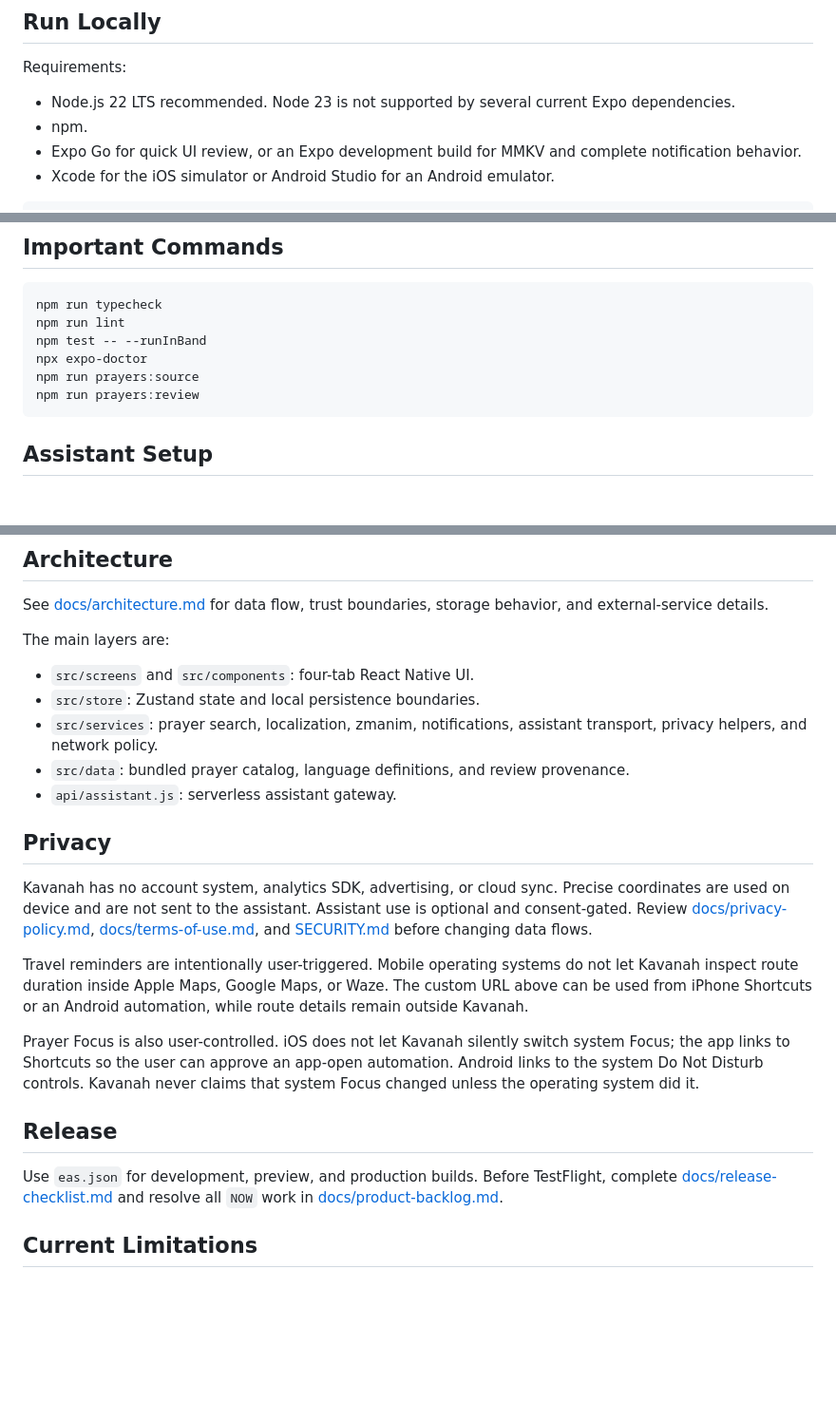
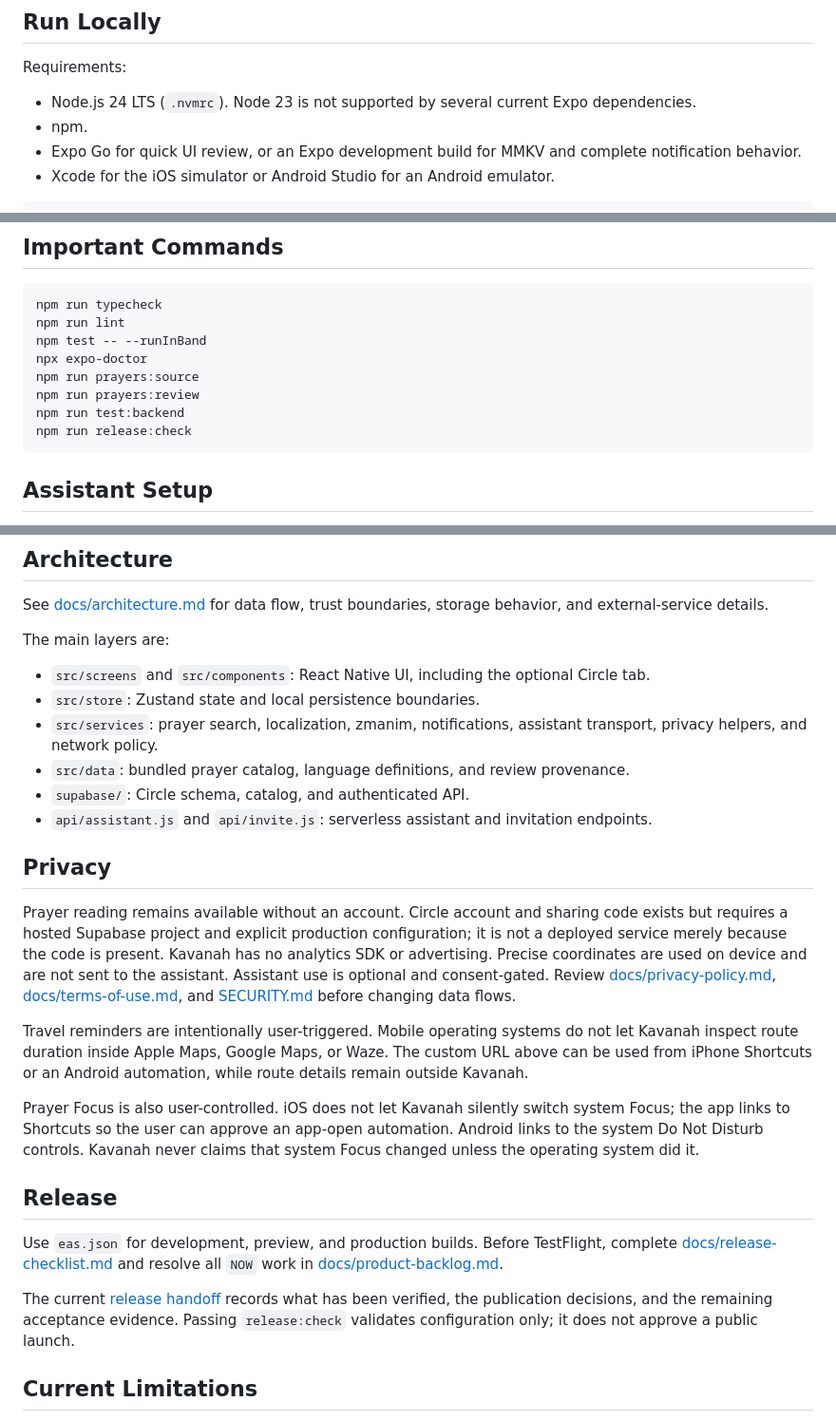
Before and after one commit to LeeoniIsrael/kavanah, a Markdown page: README.md, 3 parts joined by grey strips. Shown at 95% size. Drawn GitHub-style; blank space fills up the shorter version.

Commit message:
Document current release blockers and architecture

````diff
--- a/README.md
+++ b/README.md
@@ -32,7 +32,7 @@ Do not change an entry to `approved` or promote generated candidates into runtim
 
 Requirements:
 
-- Node.js 22 LTS recommended. Node 23 is not supported by several current Expo dependencies.
+- Node.js 24 LTS (`.nvmrc`). Node 23 is not supported by several current Expo dependencies.
 - npm.
 - Expo Go for quick UI review, or an Expo development build for MMKV and complete notification behavior.
 - Xcode for the iOS simulator or Android Studio for an Android emulator.
@@ -53,6 +53,8 @@ npm test -- --runInBand
 npx expo-doctor
 npm run prayers:source
 npm run prayers:review
+npm run test:backend
+npm run release:check
 ```
 
 ## Assistant Setup
@@ -73,15 +75,16 @@ See [docs/architecture.md](docs/architecture.md) for data flow, trust boundaries
 
 The main layers are:
 
-- `src/screens` and `src/components`: four-tab React Native UI.
+- `src/screens` and `src/components`: React Native UI, including the optional Circle tab.
 - `src/store`: Zustand state and local persistence boundaries.
 - `src/services`: prayer search, localization, zmanim, notifications, assistant transport, privacy helpers, and network policy.
 - `src/data`: bundled prayer catalog, language definitions, and review provenance.
-- `api/assistant.js`: serverless assistant gateway.
+- `supabase/`: Circle schema, catalog, and authenticated API.
+- `api/assistant.js` and `api/invite.js`: serverless assistant and invitation endpoints.
 
 ## Privacy
 
-Kavanah has no account system, analytics SDK, advertising, or cloud sync. Precise coordinates are used on device and are not sent to the assistant. Assistant use is optional and consent-gated. Review [docs/privacy-policy.md](docs/privacy-policy.md), [docs/terms-of-use.md](docs/terms-of-use.md), and [SECURITY.md](SECURITY.md) before changing data flows.
+Prayer reading remains available without an account. Circle account and sharing code exists but requires a hosted Supabase project and explicit production configuration; it is not a deployed service merely because the code is present. Kavanah has no analytics SDK or advertising. Precise coordinates are used on device and are not sent to the assistant. Assistant use is optional and consent-gated. Review [docs/privacy-policy.md](docs/privacy-policy.md), [docs/terms-of-use.md](docs/terms-of-use.md), and [SECURITY.md](SECURITY.md) before changing data flows.
 
 Travel reminders are intentionally user-triggered. Mobile operating systems do not let Kavanah inspect route duration inside Apple Maps, Google Maps, or Waze. The custom URL above can be used from iPhone Shortcuts or an Android automation, while route details remain outside Kavanah.
 
@@ -90,6 +93,8 @@ Prayer Focus is also user-controlled. iOS does not let Kavanah silently switch s
 ## Release
 
 Use `eas.json` for development, preview, and production builds. Before TestFlight, complete [docs/release-checklist.md](docs/release-checklist.md) and resolve all `NOW` work in [docs/product-backlog.md](docs/product-backlog.md).
+
+The current [release handoff](docs/release-handoff-2026-09-27.md) records what has been verified, the publication decisions, and the remaining acceptance evidence. Passing `release:check` validates configuration only; it does not approve a public launch.
 
 ## Current Limitations
 
````
Also changed, not shown: docs/architecture.md (+6 -4 lines), docs/release-handoff-2026-09-27.md (added, +39 -0 lines).
